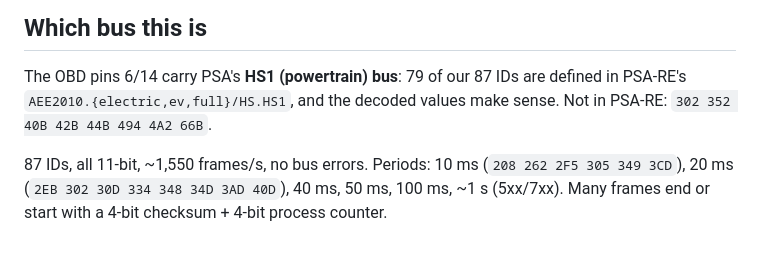
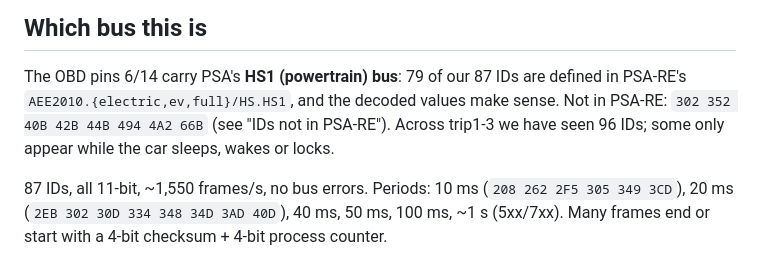
Before and after one commit to dennisyolkin/can-sniffer, a Markdown page: docs/signals.md, the part around one of its changes. Rendered like a GitHub page.

```diff
--- a/docs/signals.md
+++ b/docs/signals.md
@@ -24,7 +24,8 @@ Sources:
 
 The OBD pins 6/14 carry PSA's **HS1 (powertrain) bus**: 79 of our 87 IDs are defined in PSA-RE's
 `AEE2010.{electric,ev,full}/HS.HS1`, and the decoded values make sense. Not in PSA-RE:
-`302 352 40B 42B 44B 494 4A2 66B`.
+`302 352 40B 42B 44B 494 4A2 66B` (see "IDs not in PSA-RE"). Across trip1-3 we have seen 96 IDs; some only
+appear while the car sleeps, wakes or locks.
 
 87 IDs, all 11-bit, ~1,550 frames/s, no bus errors. Periods: 10 ms (`208 262 2F5 305 349 3CD`),
 20 ms (`2EB 302 30D 334 348 34D 3AD 40D`), 40 ms, 50 ms, 100 ms, ~1 s (5xx/7xx). Many frames end or start
```
Also changed, not shown: other parts of docs/signals.md (+25 -0 lines).
